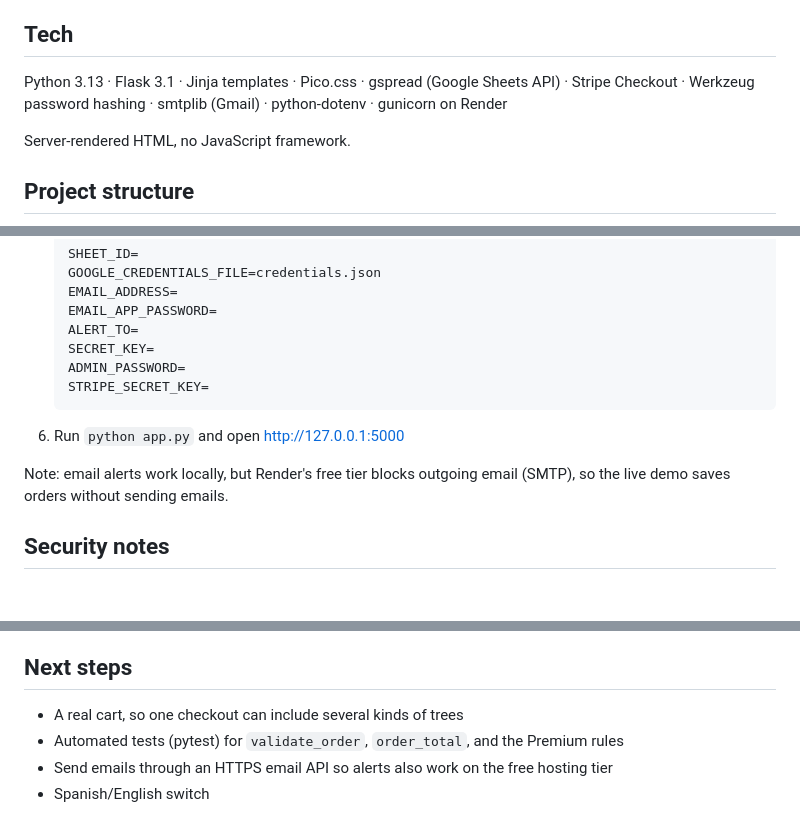
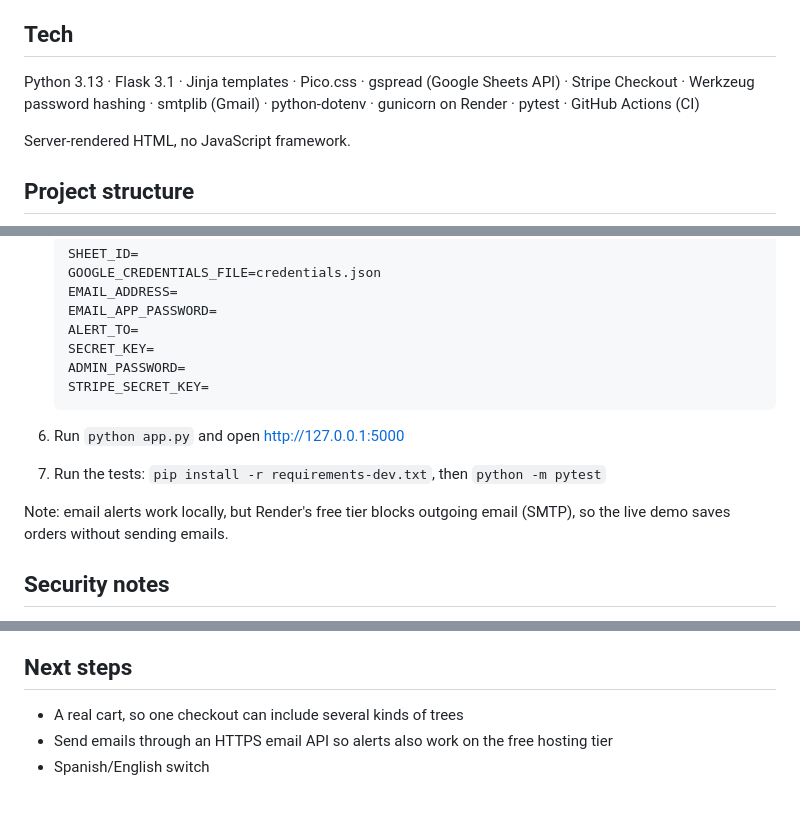
Before and after one commit to tsultan96/christmas-tree-orchard, a Markdown page: README.md, 3 parts joined by grey strips. Rendered like a GitHub page; blank space fills up the shorter version.

Commit message:
README: test badge, test instructions, CI in tech list

````diff
--- a/README.md
+++ b/README.md
@@ -25,7 +27,7 @@ Built as a two-week learning project to refresh my Python skills.
 
 ## Tech
 
-Python 3.13 · Flask 3.1 · Jinja templates · Pico.css · gspread (Google Sheets API) · Stripe Checkout · Werkzeug password hashing · smtplib (Gmail) · python-dotenv · gunicorn on Render
+Python 3.13 · Flask 3.1 · Jinja templates · Pico.css · gspread (Google Sheets API) · Stripe Checkout · Werkzeug password hashing · smtplib (Gmail) · python-dotenv · gunicorn on Render · pytest · GitHub Actions (CI)
 
 Server-rendered HTML, no JavaScript framework.
 
@@ -85,7 +87,11 @@ Browser form ──POST /order──▶ validate_order() ──▶ save_order()
    ```
 6. Run `python app.py` and open http://127.0.0.1:5000
 
+7. Run the tests: `pip install -r requirements-dev.txt`, then `python -m pytest`
+
 Note: email alerts work locally, but Render's free tier blocks outgoing email (SMTP), so the live demo saves orders without sending emails.
+
+
 
 ## Security notes
 
@@ -119,6 +125,5 @@ I wrote most of the code myself, with Claude as a coach: it explained new concep
 ## Next steps
 
 - A real cart, so one checkout can include several kinds of trees
-- Automated tests (pytest) for `validate_order`, `order_total`, and the Premium rules
 - Send emails through an HTTPS email API so alerts also work on the free hosting tier
 - Spanish/English switch
````
Also changed, not shown: other parts of README.md (+2 -0 lines).
